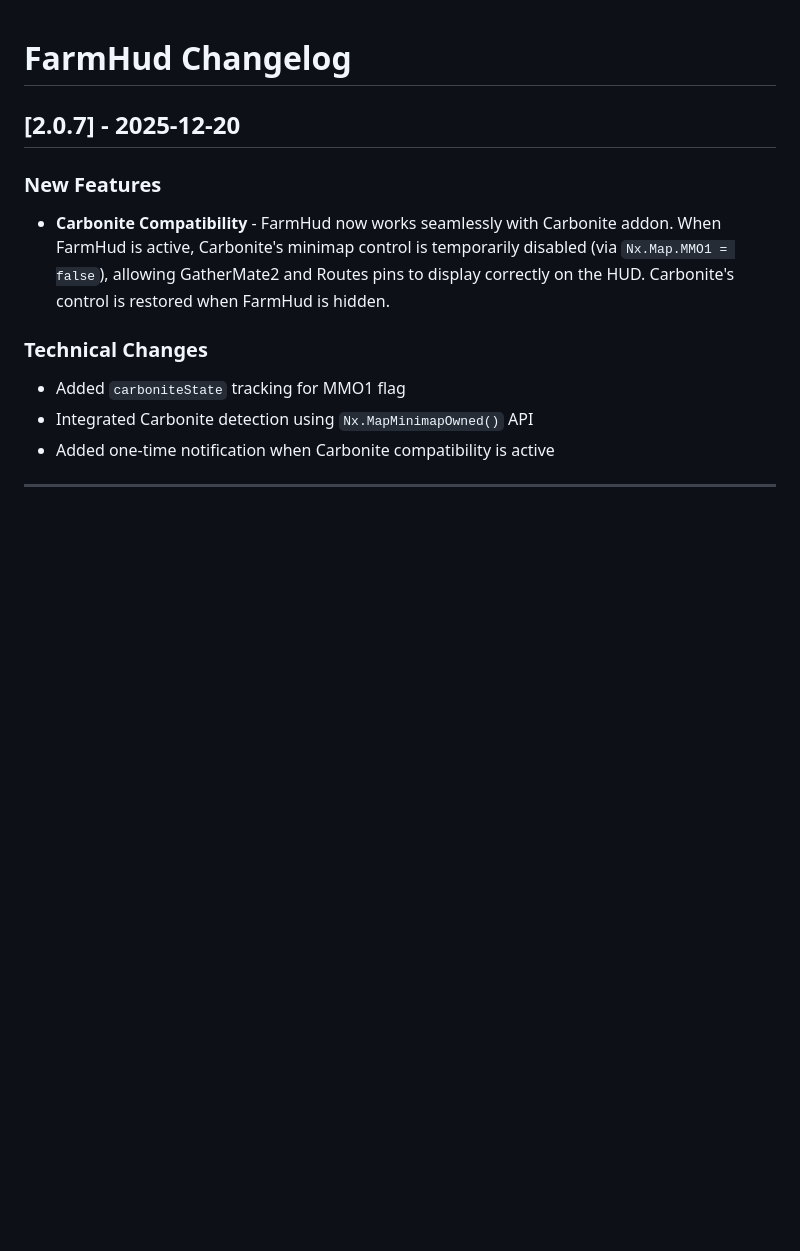
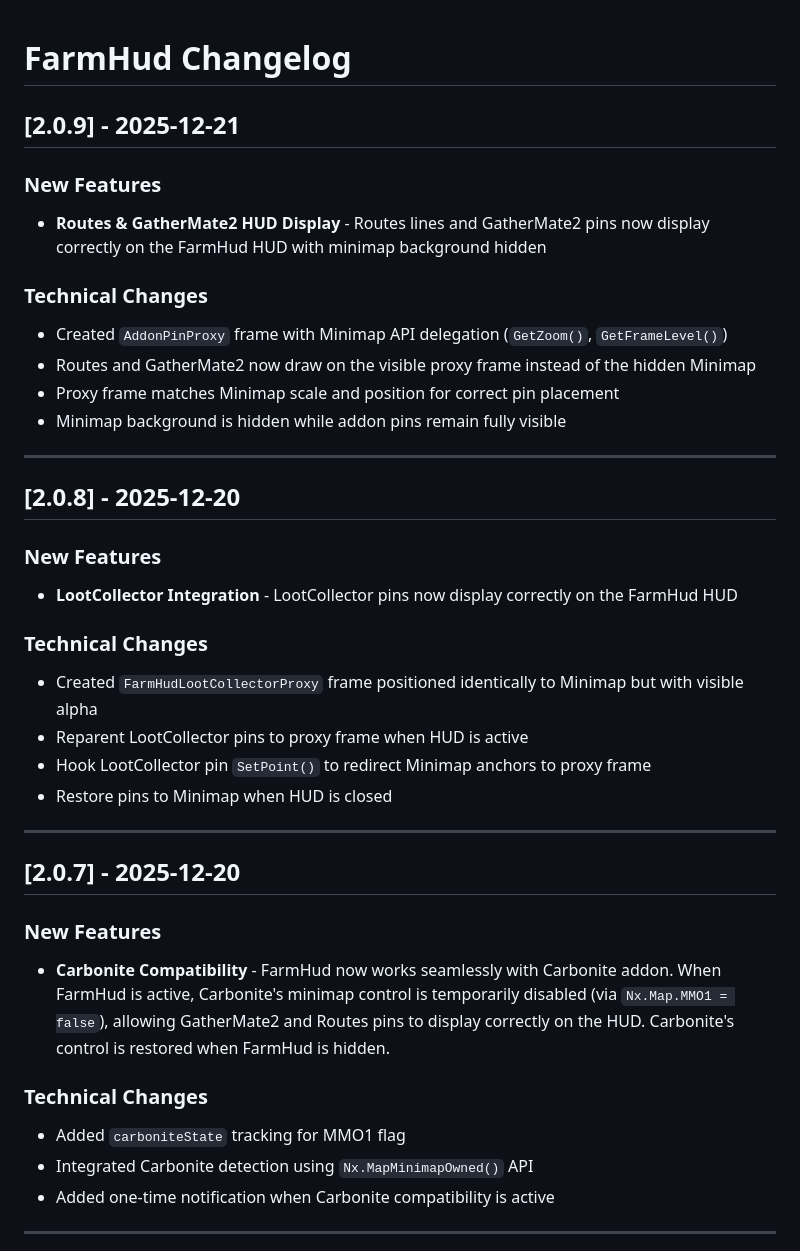
Before and after one commit to Xurkon/FarmHud-Ascension, a Markdown page: CHANGELOG.md, the part around the change. GitHub-like rendering; blank space fills up the shorter version.

```diff
--- a/CHANGELOG.md
+++ b/CHANGELOG.md
@@ -1,4 +1,30 @@
 # FarmHud Changelog
+
+## [2.0.9] - 2025-12-21
+
+### New Features
+- **Routes & GatherMate2 HUD Display** - Routes lines and GatherMate2 pins now display correctly on the FarmHud HUD with minimap background hidden
+
+### Technical Changes
+- Created `AddonPinProxy` frame with Minimap API delegation (`GetZoom()`, `GetFrameLevel()`)
+- Routes and GatherMate2 now draw on the visible proxy frame instead of the hidden Minimap
+- Proxy frame matches Minimap scale and position for correct pin placement
+- Minimap background is hidden while addon pins remain fully visible
+
+---
+
+## [2.0.8] - 2025-12-20
+
+### New Features
+- **LootCollector Integration** - LootCollector pins now display correctly on the FarmHud HUD
+
+### Technical Changes
+- Created `FarmHudLootCollectorProxy` frame positioned identically to Minimap but with visible alpha
+- Reparent LootCollector pins to proxy frame when HUD is active
+- Hook LootCollector pin `SetPoint()` to redirect Minimap anchors to proxy frame
+- Restore pins to Minimap when HUD is closed
+
+---
 
 ## [2.0.7] - 2025-12-20
 
```
Also changed, not shown: README.md (+8 -1 lines), farmhud_pins.jpg (added), 4 other files.
